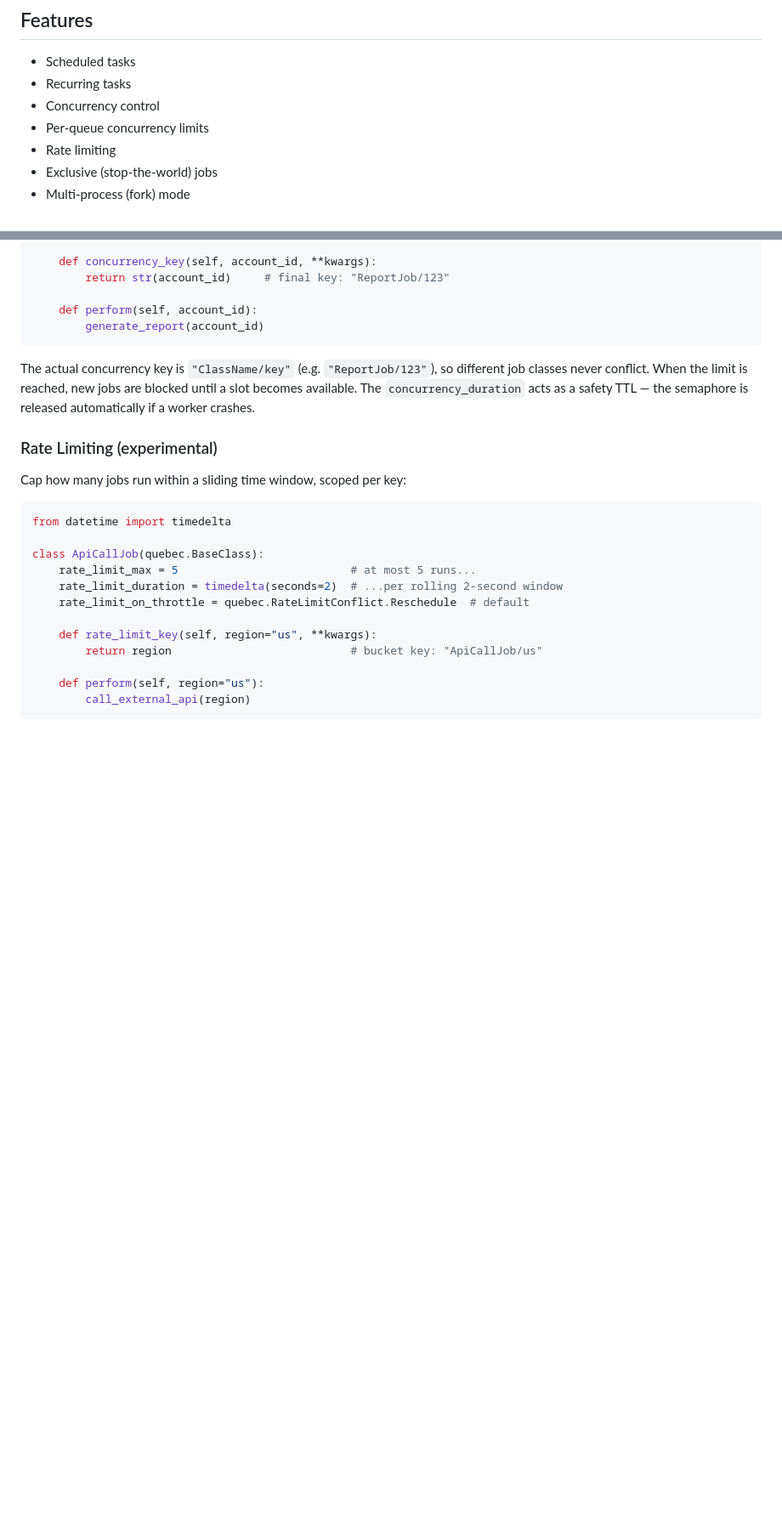
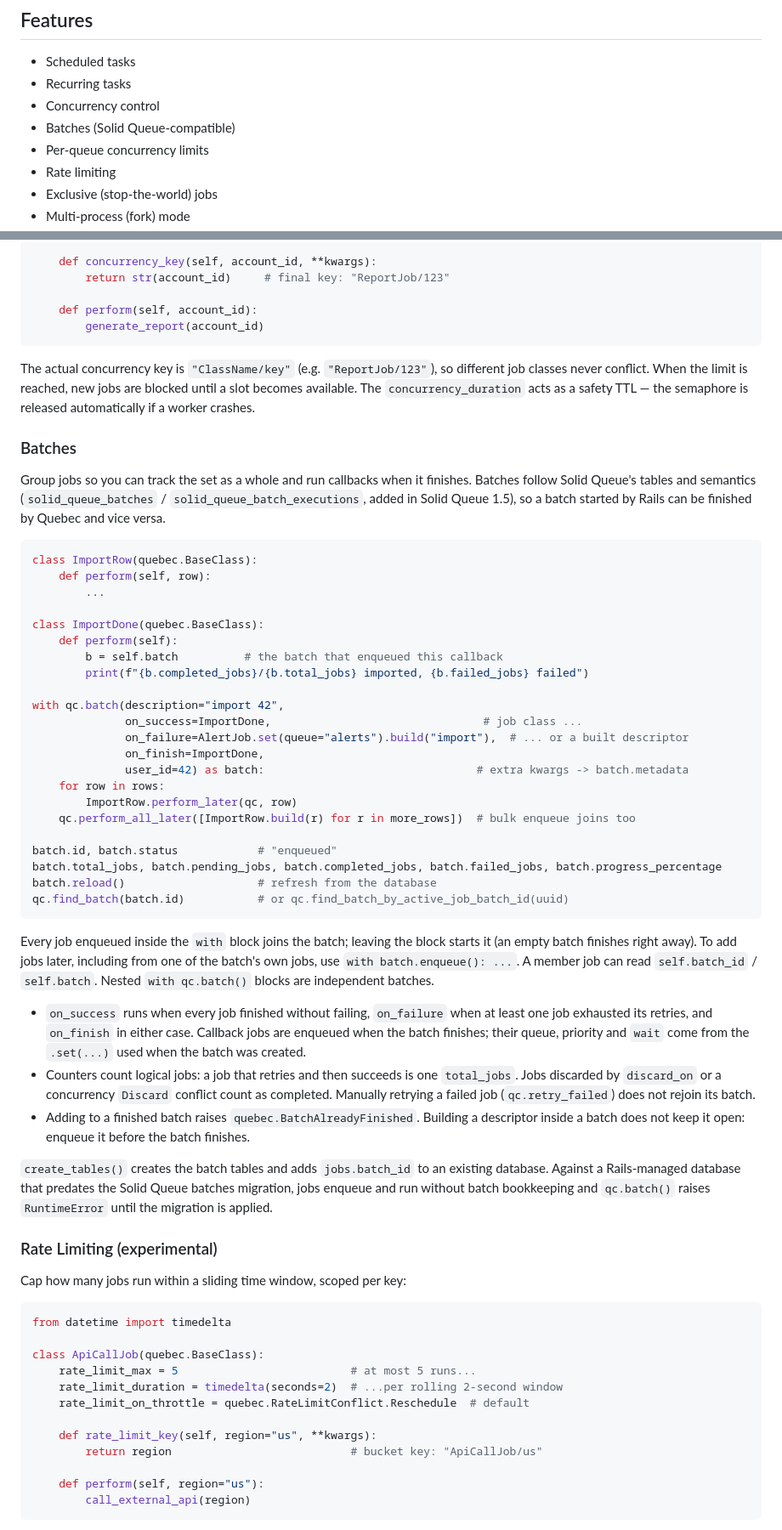
Before and after one commit to ratazzi/quebec, a Markdown page: README.md, 2 parts joined by grey strips. Shown at 85% size. Drawn GitHub-style; blank space fills up the shorter version.

Commit message:
docs: document batches

````diff
--- a/README.md
+++ b/README.md
@@ -24,6 +24,7 @@ This project is inspired by [Solid Queue](https://github.com/rails/solid_queue).
 - Scheduled tasks
 - Recurring tasks
 - Concurrency control
+- Batches (Solid Queue-compatible)
 - Per-queue concurrency limits
 - Rate limiting
 - Exclusive (stop-the-world) jobs
@@ -331,6 +332,43 @@ class ReportJob(quebec.BaseClass):
 
 The actual concurrency key is `"ClassName/key"` (e.g. `"ReportJob/123"`), so different job classes never conflict. When the limit is reached, new jobs are blocked until a slot becomes available. The `concurrency_duration` acts as a safety TTL — the semaphore is released automatically if a worker crashes.
 
+### Batches
+
+Group jobs so you can track the set as a whole and run callbacks when it finishes. Batches follow Solid Queue's tables and semantics (`solid_queue_batches` / `solid_queue_batch_executions`, added in Solid Queue 1.5), so a batch started by Rails can be finished by Quebec and vice versa.
+
+```python
+class ImportRow(quebec.BaseClass):
+    def perform(self, row):
+        ...
+
+class ImportDone(quebec.BaseClass):
+    def perform(self):
+        b = self.batch          # the batch that enqueued this callback
+        print(f"{b.completed_jobs}/{b.total_jobs} imported, {b.failed_jobs} failed")
+
+with qc.batch(description="import 42",
+              on_success=ImportDone,                                # job class ...
+              on_failure=AlertJob.set(queue="alerts").build("import"),  # ... or a built descriptor
+              on_finish=ImportDone,
+              user_id=42) as batch:                                # extra kwargs -> batch.metadata
+    for row in rows:
+        ImportRow.perform_later(qc, row)
+    qc.perform_all_later([ImportRow.build(r) for r in more_rows])  # bulk enqueue joins too
+
+batch.id, batch.status            # "enqueued"
+batch.total_jobs, batch.pending_jobs, batch.completed_jobs, batch.failed_jobs, batch.progress_percentage
+batch.reload()                    # refresh from the database
+qc.find_batch(batch.id)           # or qc.find_batch_by_active_job_batch_id(uuid)
+```
+
+Every job enqueued inside the `with` block joins the batch; leaving the block starts it (an empty batch finishes right away). To add jobs later, including from one of the batch's own jobs, use `with batch.enqueue(): ...`. A member job can read `self.batch_id` / `self.batch`. Nested `with qc.batch()` blocks are independent batches.
+
+- `on_success` runs when every job finished without failing, `on_failure` when at least one job exhausted its retries, and `on_finish` in either case. Callback jobs are enqueued when the batch finishes; their queue, priority and `wait` come from the `.set(...)` used when the batch was created.
+- Counters count logical jobs: a job that retries and then succeeds is one `total_jobs`. Jobs discarded by `discard_on` or a concurrency `Discard` conflict count as completed. Manually retrying a failed job (`qc.retry_failed`) does not rejoin its batch.
+- Adding to a finished batch raises `quebec.BatchAlreadyFinished`. Building a descriptor inside a batch does not keep it open: enqueue it before the batch finishes.
+
+`create_tables()` creates the batch tables and adds `jobs.batch_id` to an existing database. Against a Rails-managed database that predates the Solid Queue batches migration, jobs enqueue and run without batch bookkeeping and `qc.batch()` raises `RuntimeError` until the migration is applied.
+
 ### Rate Limiting (experimental)
 
 Cap how many jobs run within a sliding time window, scoped per key:
````
